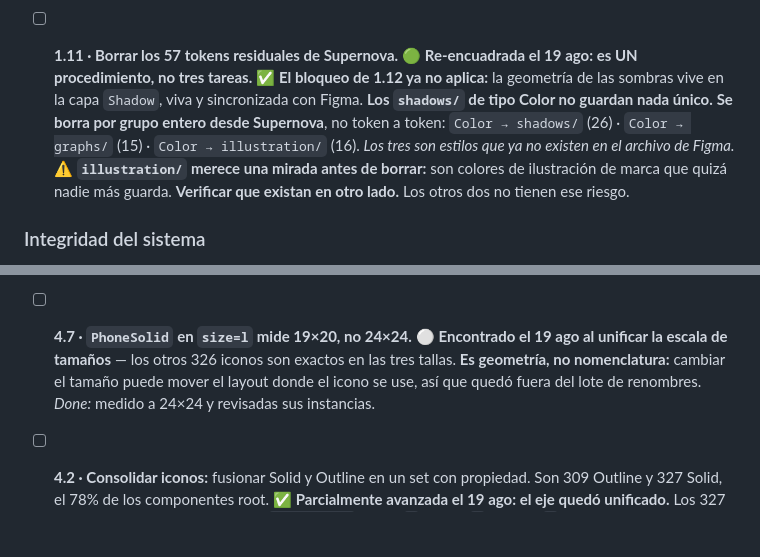
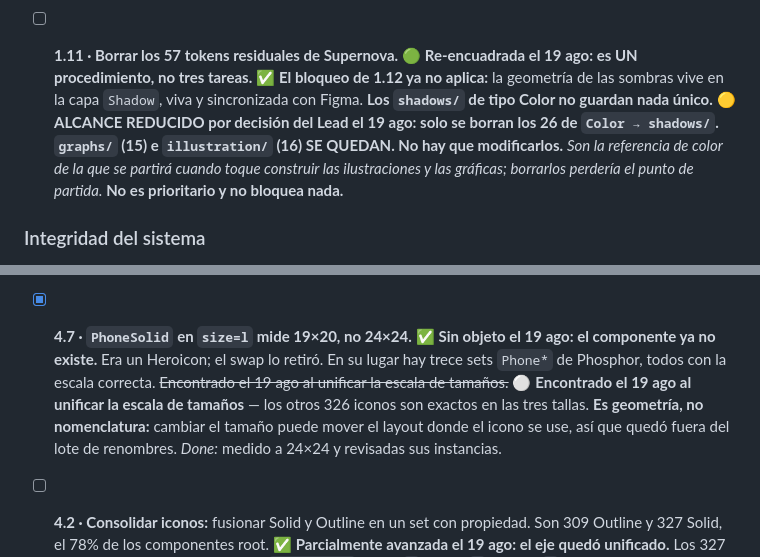
Before and after one commit to alexfacio-100L/later, a Markdown page: 2. Proyecto/Contexto/tablero-de-ejecucion.md, 2 parts joined by grey strips. Drawn GitHub-style; blank space fills up the shorter version.

Commit message:
Cierra 4.2 y 4.7, y reduce el alcance del borrado a shadows
Co-Authored-By: Claude Opus 5 (1M context) <noreply@anthropic.com>

```diff
--- a/2. Proyecto/Contexto/tablero-de-ejecucion.md
+++ b/2. Proyecto/Contexto/tablero-de-ejecucion.md
@@ -179,8 +179,8 @@ Todas diagnosticadas, ninguna requiere decidir nada. Manual en Figma.
 
 - [ ] **1.11 · Borrar los 57 tokens residuales de Supernova.** 🟢 **Re-encuadrada el 19 ago: es UN procedimiento, no tres tareas.**
   ✅ **El bloqueo de 1.12 ya no aplica:** la geometría de las sombras vive en la capa `Shadow`, viva y sincronizada con Figma. **Los `shadows/` de tipo Color no guardan nada único.**
-  **Se borra por grupo entero desde Supernova**, no token a token: `Color → shadows/` (26) · `Color → graphs/` (15) · `Color → illustration/` (16). *Los tres son estilos que ya no existen en el archivo de Figma.*
-  ⚠️ **`illustration/` merece una mirada antes de borrar:** son colores de ilustración de marca que quizá nadie más guarda. **Verificar que existan en otro lado.** Los otros dos no tienen ese riesgo.
+  🟡 **ALCANCE REDUCIDO por decisión del Lead el 19 ago: solo se borran los 26 de `Color → shadows/`.**
+  **`graphs/` (15) e `illustration/` (16) SE QUEDAN. No hay que modificarlos.** *Son la referencia de color de la que se partirá cuando toque construir las ilustraciones y las gráficas; borrarlos perdería el punto de partida.* **No es prioritario y no bloquea nada.**
 
 ### Integridad del sistema
 
@@ -510,7 +510,7 @@ Todas diagnosticadas, ninguna requiere decidir nada. Manual en Figma.
   💡 **Alcance sugerido: una sola muestra en oscuro por componente, no una por anotación.** `API`, `Structure` y `Screen reader` son tablas, y una tabla no cambia con el mode. *La tabla de `Color` ya trae los dos valores desde el 17 ago.*
   *Done:* el `Button` con su muestra en oscuro publicada desde un frame de Figma, y el paso incorporado al flujo de documentación.
 
-- [ ] **4.7 · `PhoneSolid` en `size=l` mide 19×20, no 24×24.** ⚪ **Encontrado el 19 ago al unificar la escala de tamaños** — los otros 326 iconos son exactos en las tres tallas. **Es geometría, no nomenclatura:** cambiar el tamaño puede mover el layout donde el icono se use, así que quedó fuera del lote de renombres.
+- [x] **4.7 · `PhoneSolid` en `size=l` mide 19×20, no 24×24.** ✅ **Sin objeto el 19 ago: el componente ya no existe.** Era un Heroicon; el swap lo retiró. En su lugar hay trece sets `Phone*` de Phosphor, todos con la escala correcta. ~~Encontrado el 19 ago al unificar la escala de tamaños.~~ ⚪ **Encontrado el 19 ago al unificar la escala de tamaños** — los otros 326 iconos son exactos en las tres tallas. **Es geometría, no nomenclatura:** cambiar el tamaño puede mover el layout donde el icono se use, así que quedó fuera del lote de renombres.
   *Done:* medido a 24×24 y revisadas sus instancias.
 
 - [ ] **4.2 · Consolidar iconos:** fusionar Solid y Outline en un set con propiedad. Son 309 Outline y 327 Solid, el 78% de los componentes root.
```
